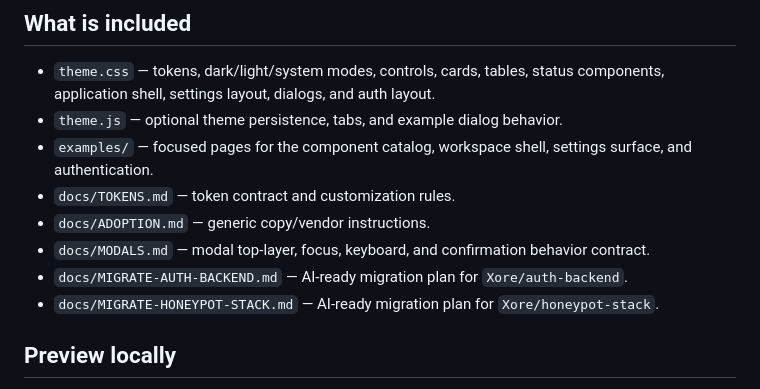
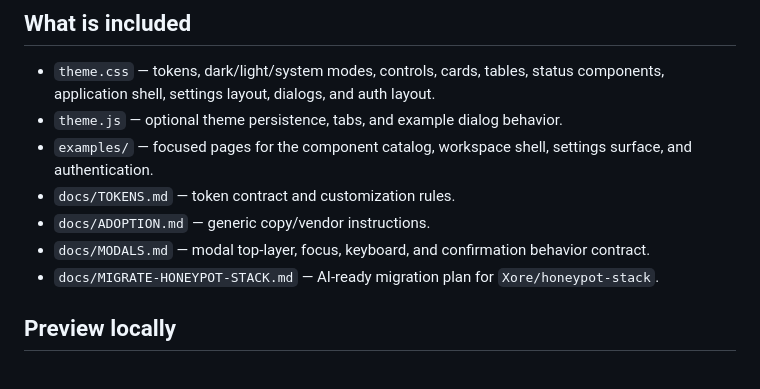
Before and after one commit to Xore/theme, a Markdown page: README.md, the part around the change. GitHub-like rendering.

Commit message:
docs: retire completed auth migration guide

```diff
--- a/README.md
+++ b/README.md
@@ -20,8 +20,6 @@ font request, or CDN dependency.
 - `docs/ADOPTION.md` — generic copy/vendor instructions.
 - `docs/MODALS.md` — modal top-layer, focus, keyboard, and confirmation
   behavior contract.
-- `docs/MIGRATE-AUTH-BACKEND.md` — AI-ready migration plan for
-  `Xore/auth-backend`.
 - `docs/MIGRATE-HONEYPOT-STACK.md` — AI-ready migration plan for
   `Xore/honeypot-stack`.
 
```
Also changed, not shown: docs/MIGRATE-AUTH-BACKEND.md (deleted, +0 -176 lines).
